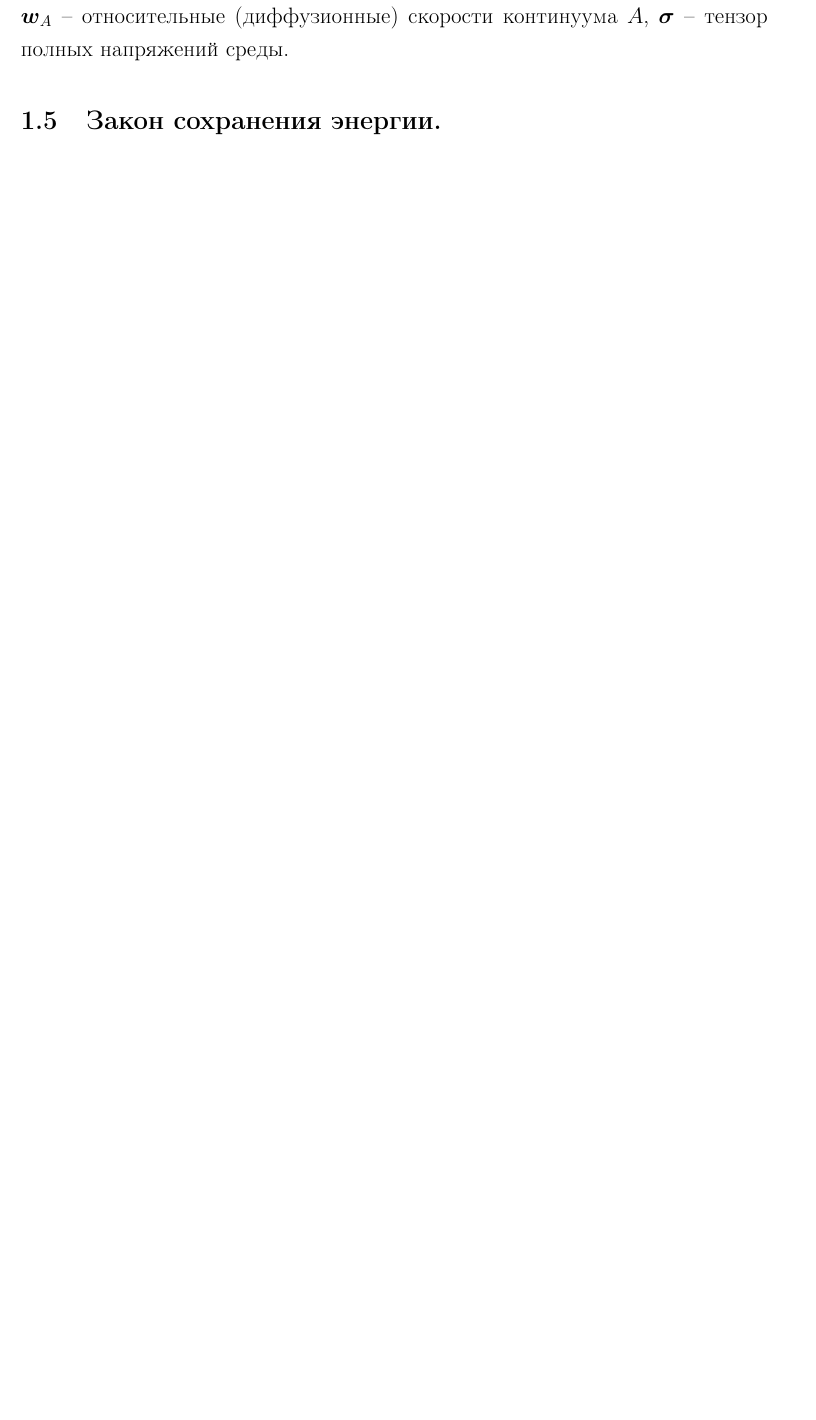
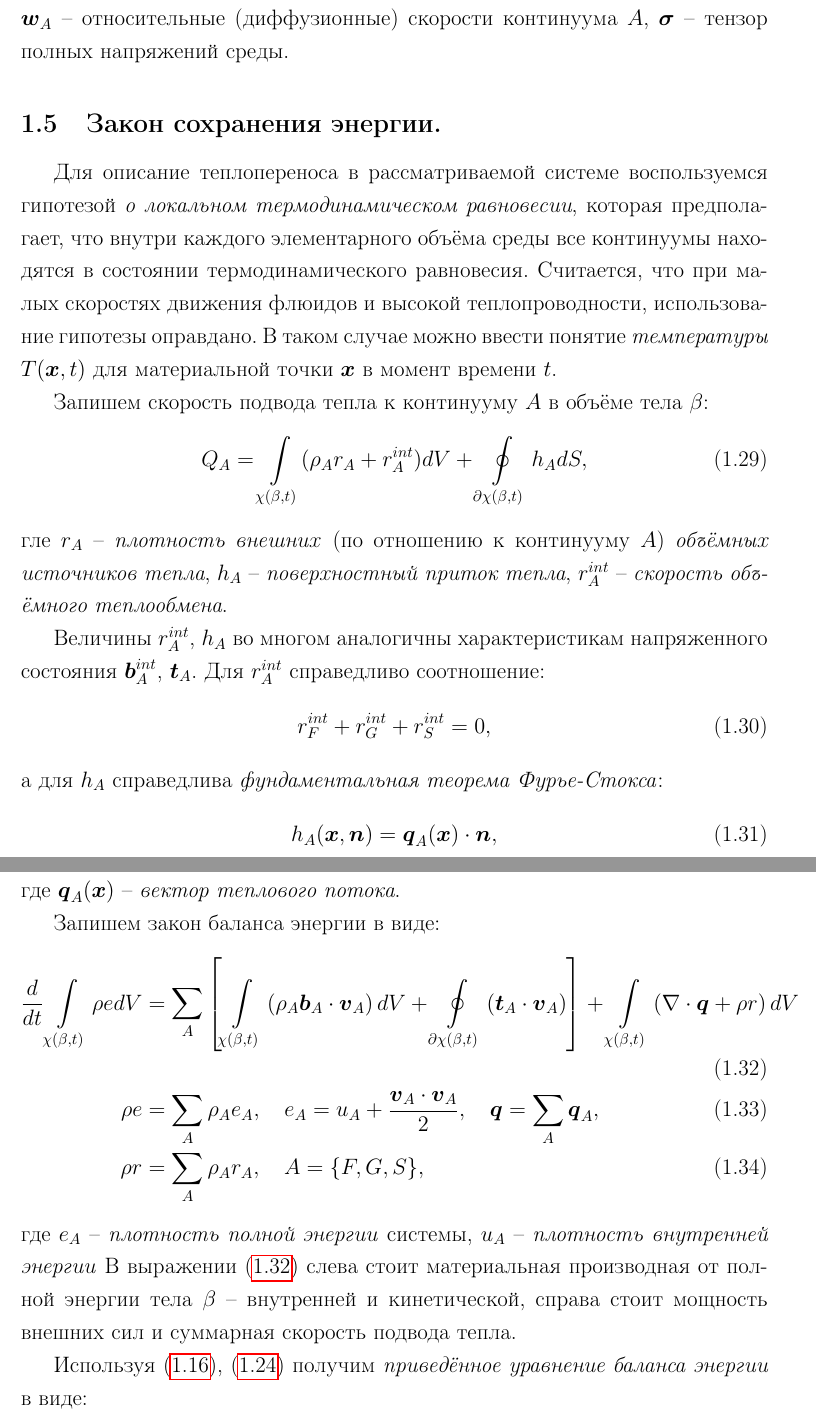
Before and after one commit to av-novikov/diploma-master, a LaTeX thesis (diploma.tex, which reads models.tex): part of page 11 of 13 before the commit and two parts of pages 11 and 12 of 14 after it, the two joined at a grey line, cut so that both start at the same text, the shorter picture padded with empty space. Compiled offline with pdfLaTeX.

Commit message:
Theory #5

```diff
--- a/models.tex
+++ b/models.tex
@@ -199,3 +201,42 @@
 	$\boldsymbol{\sigma}$ -- тензор полных напряжений среды.
 
 \subsection{Закон сохранения энергии.}
+
+	Для описание теплопереноса в рассматриваемой системе воспользуемся гипотезой \textit{о локальном термодинамическом равновесии}, которая предполагает, что внутри каждого элементарного объёма среды все континуумы находятся в состоянии термодинамического равновесия. Считается, что при малых скоростях движения флюидов и высокой теплопроводности, использование гипотезы оправдано. В таком случае можно ввести понятие \textit{температуры} $T(\boldsymbol{x}, t)$ для материальной точки $\boldsymbol{x}$ в момент времени $t$.
+
+	Запишем скорость подвода тепла к континууму $A$ в объёме тела $\beta$:
+\begin{equation}
+	\label{heat_supply}
+	Q_A = \int\limits_{\chi(\beta, t)}(\rho_A r_A + r_A^{int})dV + \oint\limits_{\partial \chi(\beta, t)} h_A dS,
+\end{equation}
+	гле $r_A$ -- \textit{плотность внешних} (по отношению к континууму $A$) \textit{объёмных источников тепла},
+	$h_A$ -- \textit{поверхностный приток тепла},
+	$r_A^{int}$ -- \textit{скорость объёмного теплообмена}.
+
+	Величины $r_A^{int}$, $h_A$ во многом аналогичны характеристикам напряженного состояния $\boldsymbol{b}_A^{int}$, $\boldsymbol{t}_A$. Для $r_A^{int}$ справедливо соотношение:
+\begin{equation}
+	\label{heat_exchange}
+	r_F^{int} + r_G^{int} + r_S^{int} = 0,
+\end{equation}
+	а для $h_A$ справедлива \textit{фундаментальная теорема Фурье-Стокса}:
+\begin{equation}
+	\label{fourier_stocks}
+	h_A(\boldsymbol{x}, \boldsymbol{n}) = \boldsymbol{q}_A(\boldsymbol{x}) \cdot \boldsymbol{n},
+\end{equation}
+	где $\boldsymbol{q}_A(\boldsymbol{x})$ -- \textit{вектор теплового потока}.
+
+	Запишем закон баланса энергии в виде:
+\begin{align}
+	\label{energy_law1}
+	\frac{d}{dt}\int\limits_{\chi(\beta, t)} \rho e dV &= \sum_A\left[\int\limits_{\chi(\beta, t)}\left(\rho_A\boldsymbol{b}_A\cdot\boldsymbol{v}_A\right)dV + \oint\limits_{\partial\chi(\beta, t)}\left(\boldsymbol{t}_A \cdot \boldsymbol{v}_A\right)\right] + \int\limits_{\chi(\beta, t)}\left(\nabla \cdot \boldsymbol{q} + \rho r\right)dV\\
+	\label{energy_law2}
+	\rho e &= \sum_A \rho_A e_A, \quad e_A = u_A + \frac{\boldsymbol{v}_A \cdot \boldsymbol{v}_A}{2}, \quad \boldsymbol{q} = \sum\limits_A \boldsymbol{q}_A,\\
+	\label{energy_law3}
+	\rho r &= \sum\limits_{A} \rho_A r_A, \quad A = \{F, G, S\},
+\end{align}
+	где $e_A$ -- \textit{плотность полной энергии} системы,
+	$u_A$ -- \textit{плотность внутренней энергии}
+	В выражении \eqref{energy_law1} слева стоит материальная производная от полной энергии тела $\beta$ -- внутренней и кинетической, справа стоит мощность внешних сил и суммарная скорость подвода тепла.
+
+	Используя \eqref{mass_law_e_div1}, \eqref{momentum_law3} получим \textit{приведённое уравнение баланса энергии} в виде:
+\begin{equation}
```
Also changed, not shown: terms.tex (+17 -3 lines), diploma.pdf, models.tex (26 more changed lines).
